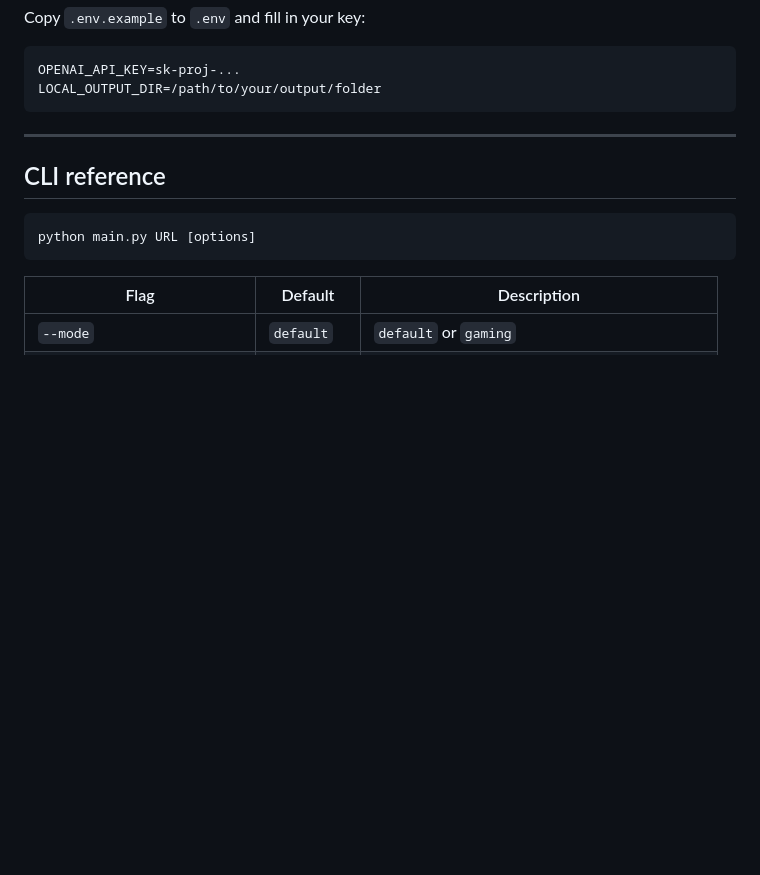
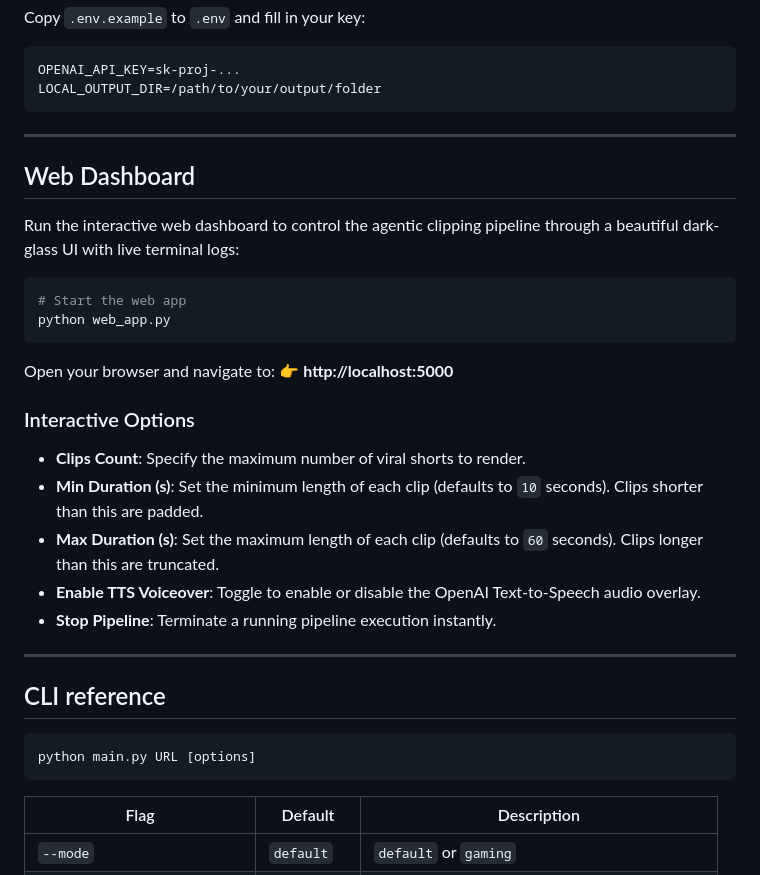
Before and after one commit to arjunkotwal-del/AI-short-Cliper, a Markdown page: README.md, the part around the change. Rendered like a GitHub page; blank space fills up the shorter version.

Commit message:
docs: add documentation for the web dashboard and its configuration options

````diff
--- a/README.md
+++ b/README.md
@@ -105,6 +105,27 @@ Copy `.env.example` to `.env` and fill in your key:
 OPENAI_API_KEY=sk-proj-...
 LOCAL_OUTPUT_DIR=/path/to/your/output/folder
 ```
+
+---
+
+## Web Dashboard
+
+Run the interactive web dashboard to control the agentic clipping pipeline through a beautiful dark-glass UI with live terminal logs:
+
+```bash
+# Start the web app
+python web_app.py
+```
+
+Open your browser and navigate to:
+👉 **http://localhost:5000**
+
+### Interactive Options
+- **Clips Count**: Specify the maximum number of viral shorts to render.
+- **Min Duration (s)**: Set the minimum length of each clip (defaults to `10` seconds). Clips shorter than this are padded.
+- **Max Duration (s)**: Set the maximum length of each clip (defaults to `60` seconds). Clips longer than this are truncated.
+- **Enable TTS Voiceover**: Toggle to enable or disable the OpenAI Text-to-Speech audio overlay.
+- **Stop Pipeline**: Terminate a running pipeline execution instantly.
 
 ---
 
````
